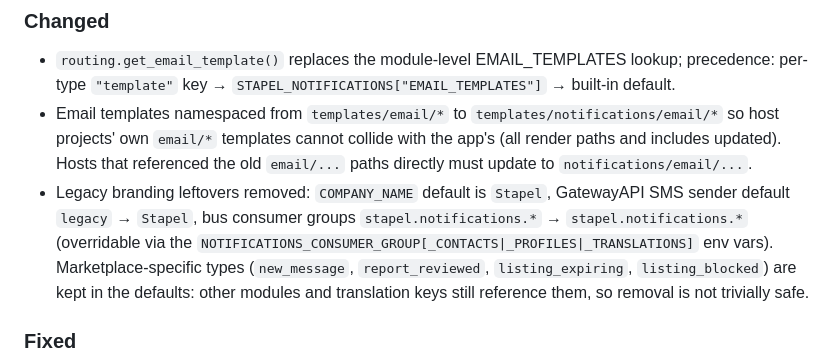
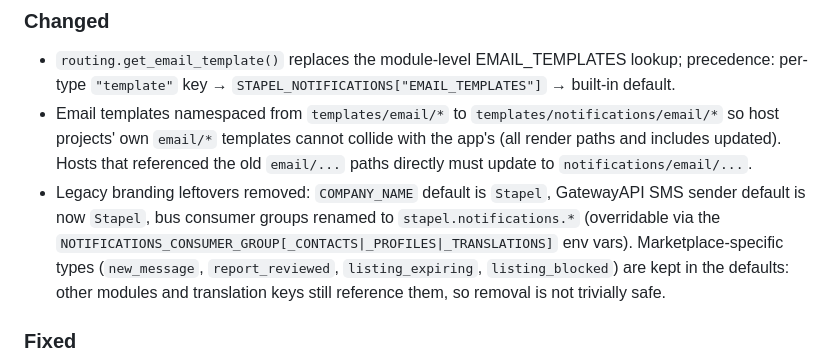
Before and after one commit to usestapel/stapel-notifications, a Markdown page: CHANGELOG.md, the part around the change. Drawn GitHub-style.

Commit message:
docs: reword legacy-branding note in changelog
No behavior change.

```diff
--- a/CHANGELOG.md
+++ b/CHANGELOG.md
@@ -195,8 +195,8 @@ release train; stapel-core dependency now `>=0.3.0,<0.4`.
   updated). Hosts that referenced the old `email/...` paths directly must
   update to `notifications/email/...`.
 - Legacy branding leftovers removed: `COMPANY_NAME` default is `Stapel`,
-  GatewayAPI SMS sender default `legacy` → `Stapel`, bus consumer groups
-  `stapel.notifications.*` → `stapel.notifications.*` (overridable via the
+  GatewayAPI SMS sender default is now `Stapel`, bus consumer groups
+  renamed to `stapel.notifications.*` (overridable via the
   `NOTIFICATIONS_CONSUMER_GROUP[_CONTACTS|_PROFILES|_TRANSLATIONS]` env
   vars). Marketplace-specific types (`new_message`, `report_reviewed`,
   `listing_expiring`, `listing_blocked`) are kept in the defaults: other
```
